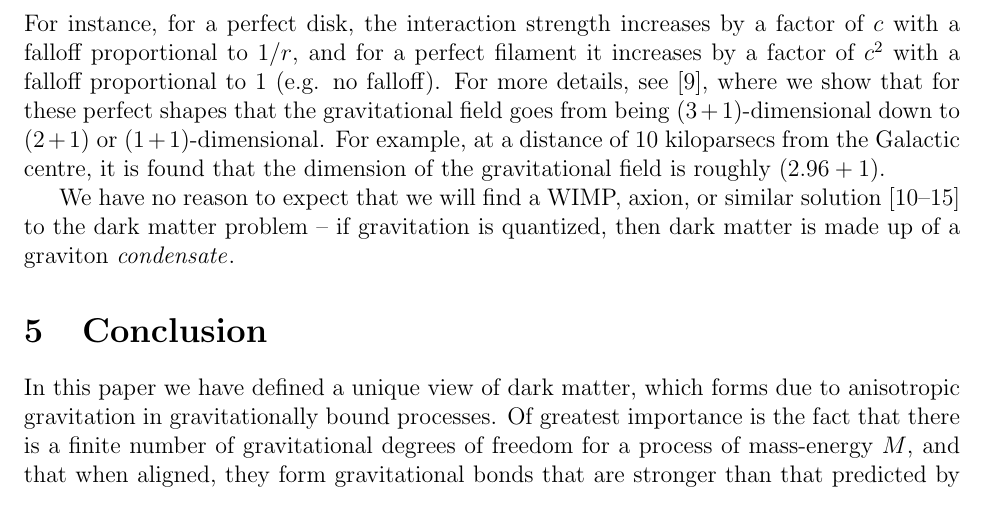
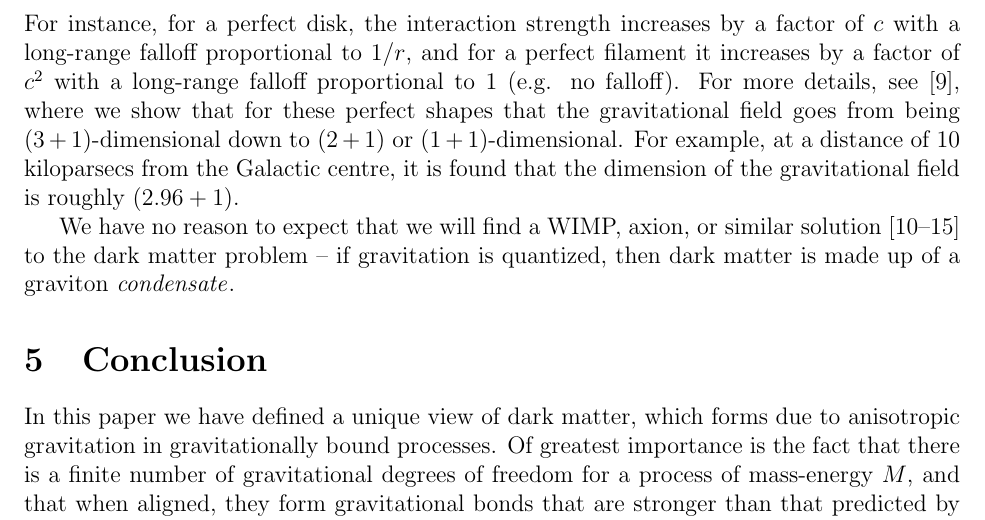
Before and after one commit to sjhalayka/papers, a LaTeX paper (anisotropic gravitation/bezier_escape.tex): part of page 3 of 4, cut so that both start at the same text. Compiled offline with pdfLaTeX.

Commit message:
Add files via upload

```diff
--- a/anisotropic gravitation/bezier_escape.tex
+++ b/anisotropic gravitation/bezier_escape.tex
@@ -110,7 +110,7 @@ To use another analogy from computer science \cite{stevens}, the connectionless
 With regard to the flat rotation curve found in galactic dynamics \cite{binney}: if this number $n$ is at least conserved as a gravitationally bound process (e.g. a galaxy) goes from sphere to disk as distance from the process centre increases, then the gravitation becomes anisotropic, strengthening along the orbit plane, weakening elsewhere.
 In fact, gravitation is anisotropic for all gravitationally bound processes, for there is no such thing as a perfect spherically symmetric, isotropic, homogeneous process (not even a black hole is spherically symmetric, because the event horizon is quantized).
 This includes galaxies, clusters, walls, and filaments.
-For instance, for a perfect disk, the interaction strength increases by a factor of $c$ with a falloff proportional to $1/r$, and for a perfect filament it increases by a factor of $c^2$ with a falloff proportional to $1$ (e.g. no falloff).
+For instance, for a perfect disk, the interaction strength increases by a factor of $c$ with a long-range falloff proportional to $1/r$, and for a perfect filament it increases by a factor of $c^2$ with a long-range falloff proportional to $1$ (e.g. no falloff).
 For more details, see \cite{halayka}, where we show that for these perfect shapes that the gravitational field goes from being ($3+1$)-dimensional down to ($2+1$) or ($1+1$)-dimensional.
 For example, at a distance of $10$ kiloparsecs from the Galactic centre, it is found that the dimension of the gravitational field is roughly $(2.96 + 1)$.
 
```
Also changed, not shown: anisotropic gravitation/bezier_escape.pdf, 1 other file.
